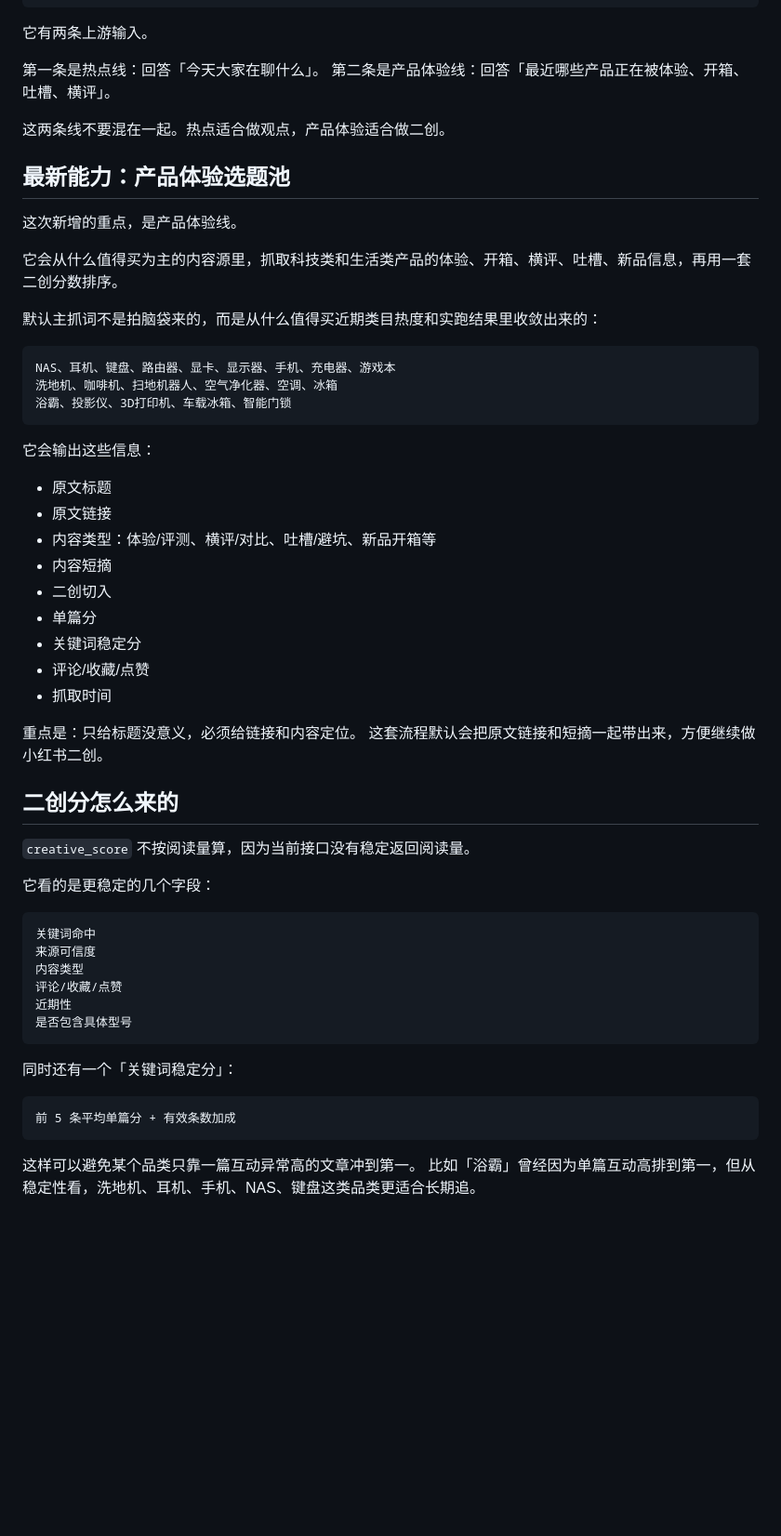
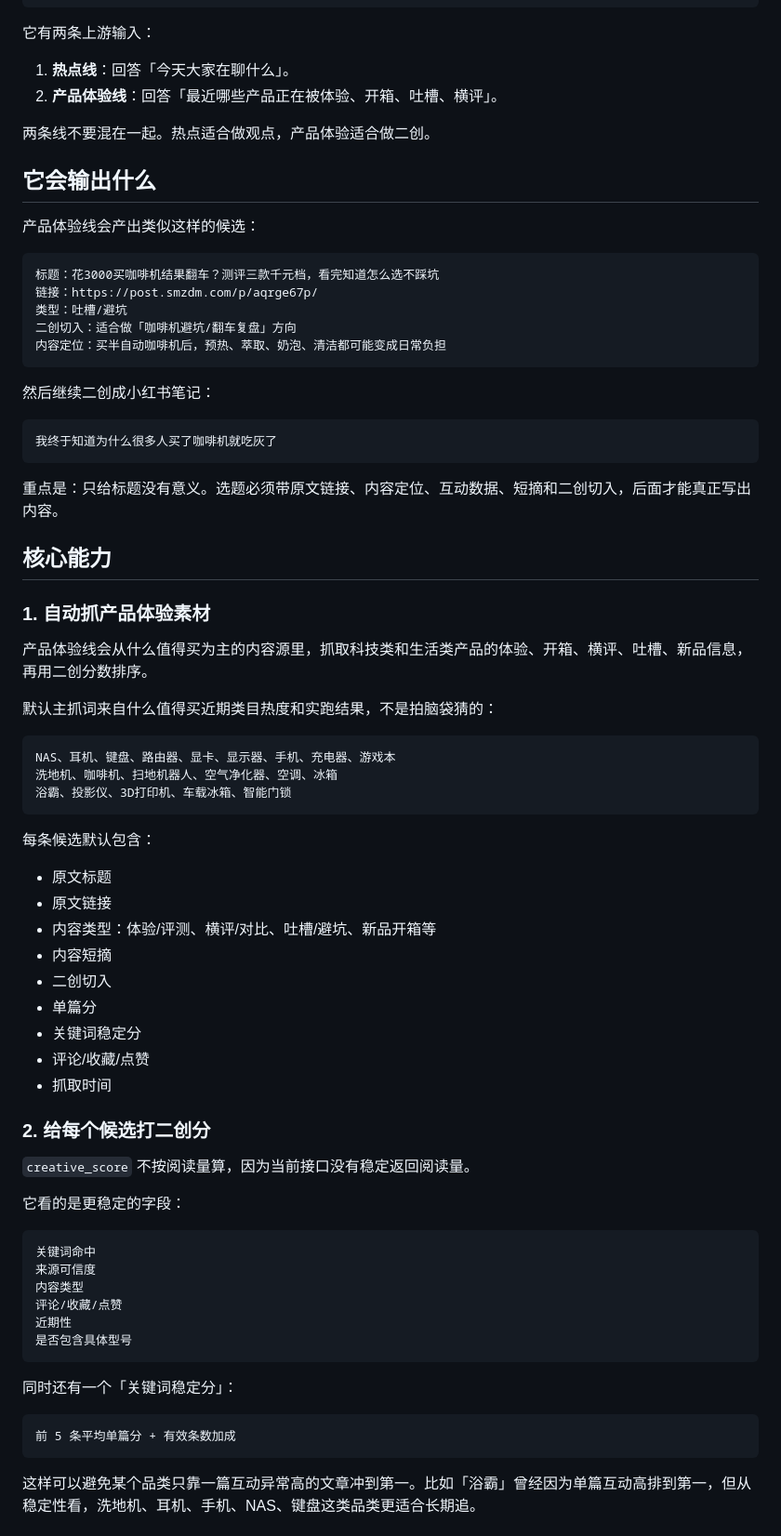
Before and after one commit to bxfzzti/content-pipeline, a Markdown page: README.md, the part around one of its changes. Shown at 93% size. GitHub-like rendering; blank space fills up the shorter version.

````diff
--- a/README.md
+++ b/README.md
@@ -82,20 +59,40 @@
 写入飞书选题池
 ```
 
-它有两条上游输入。
+它有两条上游输入：
 
-第一条是热点线：回答「今天大家在聊什么」。
-第二条是产品体验线：回答「最近哪些产品正在被体验、开箱、吐槽、横评」。
+1. **热点线**：回答「今天大家在聊什么」。
+2. **产品体验线**：回答「最近哪些产品正在被体验、开箱、吐槽、横评」。
 
-这两条线不要混在一起。热点适合做观点，产品体验适合做二创。
+两条线不要混在一起。热点适合做观点，产品体验适合做二创。
 
-## 最新能力：产品体验选题池
+## 它会输出什么
 
-这次新增的重点，是产品体验线。
+产品体验线会产出类似这样的候选：
 
-它会从什么值得买为主的内容源里，抓取科技类和生活类产品的体验、开箱、横评、吐槽、新品信息，再用一套二创分数排序。
+```text
+标题：花3000买咖啡机结果翻车？测评三款千元档，看完知道怎么选不踩坑
+链接：https://post.smzdm.com/p/aqrge67p/
+类型：吐槽/避坑
+二创切入：适合做「咖啡机避坑/翻车复盘」方向
+内容定位：买半自动咖啡机后，预热、萃取、奶泡、清洁都可能变成日常负担
+```
 
-默认主抓词不是拍脑袋来的，而是从什么值得买近期类目热度和实跑结果里收敛出来的：
+然后继续二创成小红书笔记：
+
+```text
+我终于知道为什么很多人买了咖啡机就吃灰了
+```
+
+重点是：只给标题没有意义。选题必须带原文链接、内容定位、互动数据、短摘和二创切入，后面才能真正写出内容。
+
+## 核心能力
+
+### 1. 自动抓产品体验素材
+
+产品体验线会从什么值得买为主的内容源里，抓取科技类和生活类产品的体验、开箱、横评、吐槽、新品信息，再用二创分数排序。
+
+默认主抓词来自什么值得买近期类目热度和实跑结果，不是拍脑袋猜的：
 
 ```text
 NAS、耳机、键盘、路由器、显卡、显示器、手机、充电器、游戏本
@@ -103,7 +100,7 @@ NAS、耳机、键盘、路由器、显卡、显示器、手机、充电器、
 浴霸、投影仪、3D打印机、车载冰箱、智能门锁
 ```
 
-它会输出这些信息：
+每条候选默认包含：
 
 - 原文标题
 - 原文链接
@@ -115,14 +112,11 @@ NAS、耳机、键盘、路由器、显卡、显示器、手机、充电器、
 - 评论/收藏/点赞
 - 抓取时间
 
-重点是：只给标题没意义，必须给链接和内容定位。
-这套流程默认会把原文链接和短摘一起带出来，方便继续做小红书二创。
-
-## 二创分怎么来的
+### 2. 给每个候选打二创分
 
 `creative_score` 不按阅读量算，因为当前接口没有稳定返回阅读量。
 
-它看的是更稳定的几个字段：
+它看的是更稳定的字段：
 
 ```text
 关键词命中
@@ -139,6 +133,5 @@ NAS、耳机、键盘、路由器、显卡、显示器、手机、充电器、
 前 5 条平均单篇分 + 有效条数加成
 ```
 
-这样可以避免某个品类只靠一篇互动异常高的文章冲到第一。
-比如「浴霸」曾经因为单篇互动高排到第一，但从稳定性看，洗地机、耳机、手机、NAS、键盘这类品类更适合长期追。
+这样可以避免某个品类只靠一篇互动异常高的文章冲到第一。比如「浴霸」曾经因为单篇互动高排到第一，但从稳定性看，洗地机、耳机、手机、NAS、键盘这类品类更适合长期追。
 
````
Also changed, not shown: other parts of README.md (+82 -79 lines), CHANGELOG.md (+13 -0 lines).
